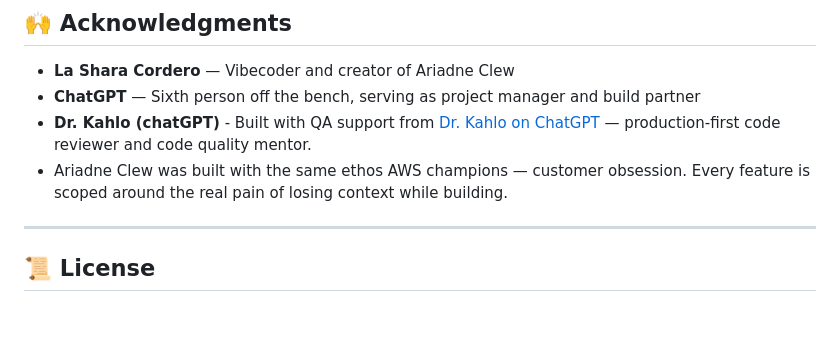
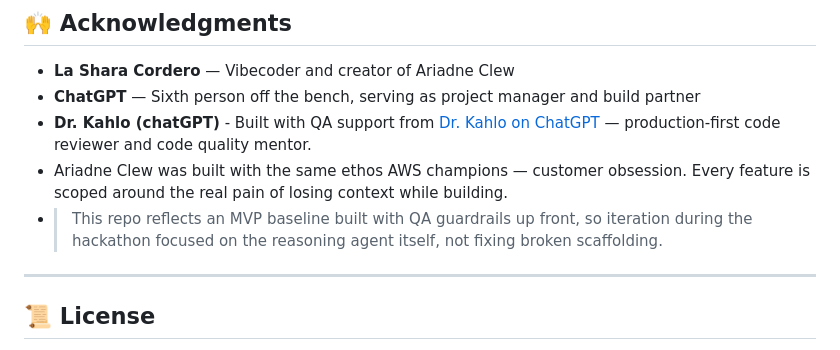
Before and after one commit to earlgreyhot1701D/Ariadne-Clew, a Markdown page: README.md, the part around the change. Drawn GitHub-style; blank space fills up the shorter version.

Commit message:
docs: update README to highlight MVP-first approach and QA guardrails

```diff
--- a/README.md
+++ b/README.md
@@ -254,6 +254,8 @@ These will be implemented based on real-world usage and user feedback.
 - **ChatGPT** — Sixth person off the bench, serving as project manager and build partner
 - **Dr. Kahlo (chatGPT)** - Built with QA support from [Dr. Kahlo on ChatGPT](https://chatgpt.com/g/g-68af555e39808191a53fcd1ef6451fda-dr-kahlo?model=gpt-4o) — production-first code reviewer and code quality mentor.
 - Ariadne Clew was built with the same ethos AWS champions — customer obsession. Every feature is scoped around the real pain of losing context while building.
+- > This repo reflects an MVP baseline built with QA guardrails up front, so iteration during the hackathon focused on the reasoning agent itself, not fixing broken scaffolding.
+
 
 ---
 
```
